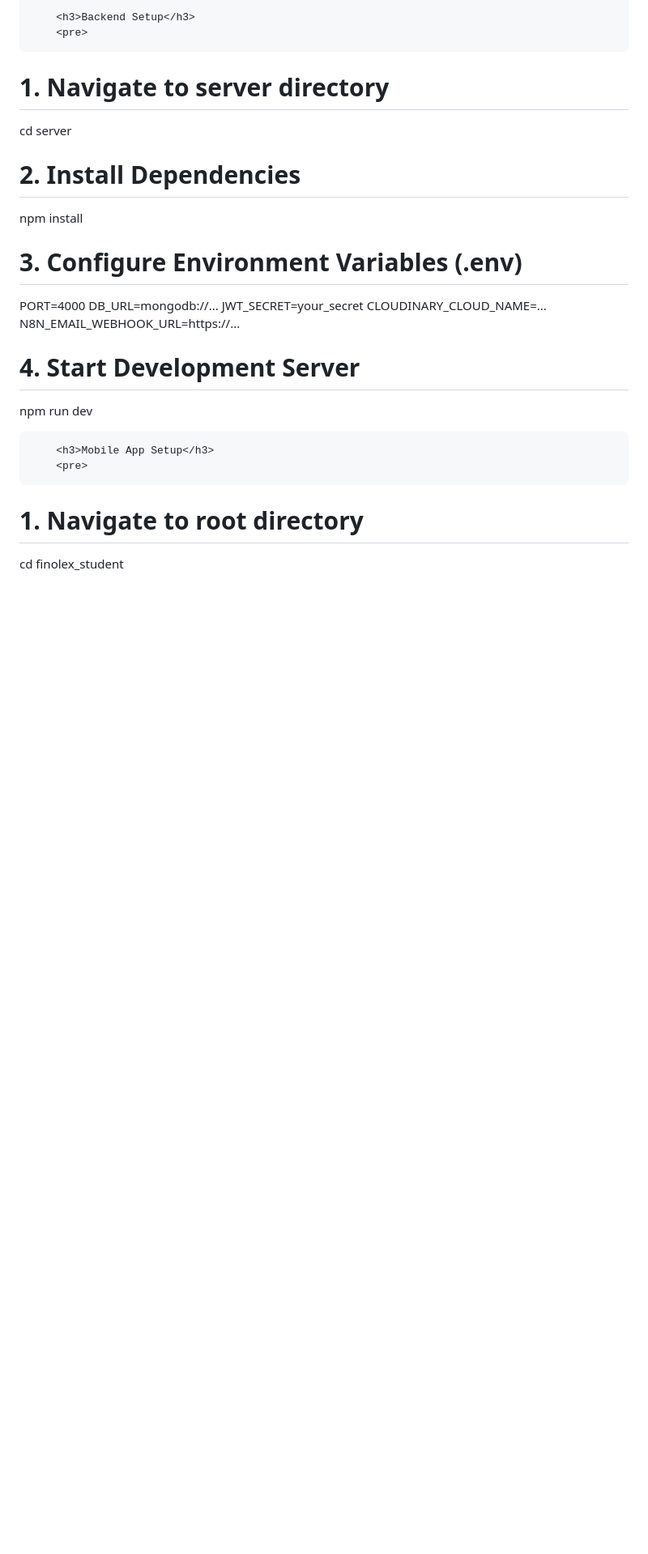
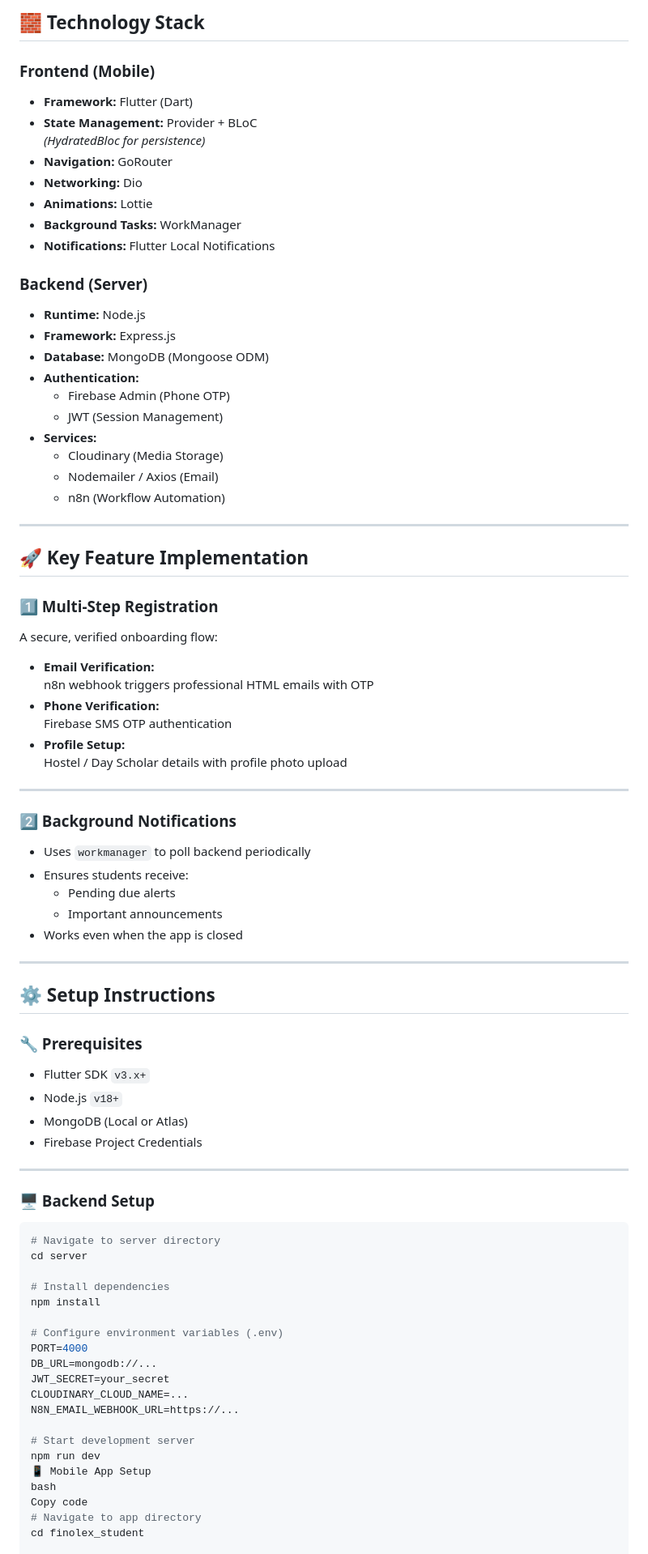
Before and after one commit to Sujal-85/finolex-mess, a Markdown page: README.md, the part around one of its changes. Shown at 81% size. Rendered like a GitHub page; blank space fills up the shorter version.

````diff
--- a/README.md
+++ b/README.md
@@ -217,25 +47,83 @@
 
-        <h3>Backend Setup</h3>
-        <pre>
-# 1. Navigate to server directory
+## 🧱 Technology Stack
+
+### Frontend (Mobile)
+- **Framework:** Flutter (Dart)
+- **State Management:** Provider + BLoC
+  *(HydratedBloc for persistence)*
+- **Navigation:** GoRouter
+- **Networking:** Dio
+- **Animations:** Lottie
+- **Background Tasks:** WorkManager
+- **Notifications:** Flutter Local Notifications
+
+### Backend (Server)
+- **Runtime:** Node.js
+- **Framework:** Express.js
+- **Database:** MongoDB (Mongoose ODM)
+- **Authentication:**
+  - Firebase Admin (Phone OTP)
+  - JWT (Session Management)
+- **Services:**
+  - Cloudinary (Media Storage)
+  - Nodemailer / Axios (Email)
+  - n8n (Workflow Automation)
+
+---
+
+## 🚀 Key Feature Implementation
+
+### 1️⃣ Multi-Step Registration
+A secure, verified onboarding flow:
+- **Email Verification:**
+  n8n webhook triggers professional HTML emails with OTP
+- **Phone Verification:**
+  Firebase SMS OTP authentication
+- **Profile Setup:**
+  Hostel / Day Scholar details with profile photo upload
+
+---
+
+### 2️⃣ Background Notifications
+- Uses `workmanager` to poll backend periodically
+- Ensures students receive:
+  - Pending due alerts
+  - Important announcements
+- Works even when the app is closed
+
+---
+
+## ⚙️ Setup Instructions
+
+### 🔧 Prerequisites
+- Flutter SDK `v3.x+`
+- Node.js `v18+`
+- MongoDB (Local or Atlas)
+- Firebase Project Credentials
+
+---
+
+### 🖥️ Backend Setup
+
+```bash
+# Navigate to server directory
 cd server
 
-# 2. Install Dependencies
+# Install dependencies
 npm install
 
-# 3. Configure Environment Variables (.env)
+# Configure environment variables (.env)
 PORT=4000
 DB_URL=mongodb://...
 JWT_SECRET=your_secret
 CLOUDINARY_CLOUD_NAME=...
 N8N_EMAIL_WEBHOOK_URL=https://...
 
-# 4. Start Development Server
+# Start development server
 npm run dev
-</pre>
-
-        <h3>Mobile App Setup</h3>
-        <pre>
-# 1. Navigate to root directory
+📱 Mobile App Setup
+bash
+Copy code
+# Navigate to app directory
 cd finolex_student
 
````
Also changed, not shown: other parts of README.md (+63 -214 lines).
